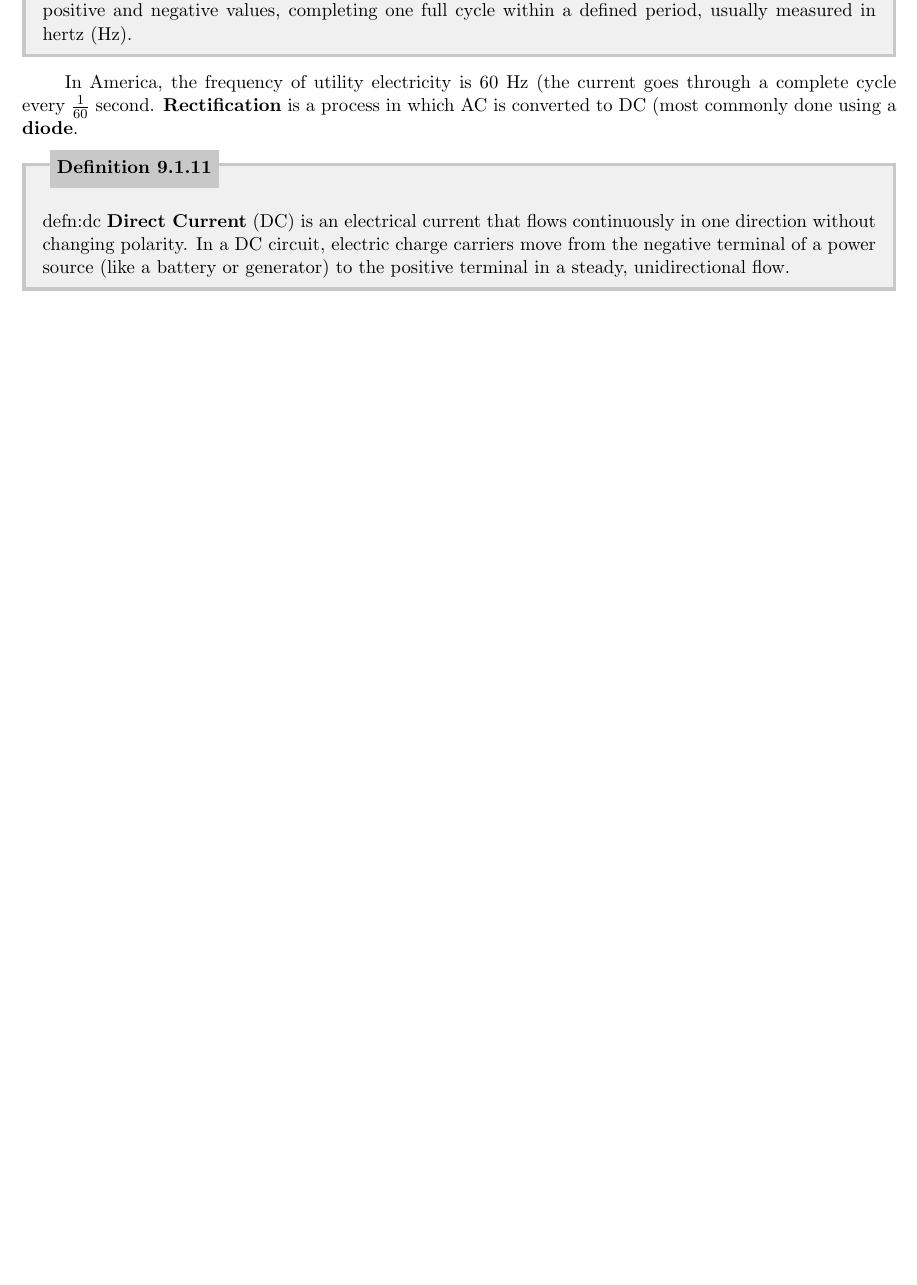
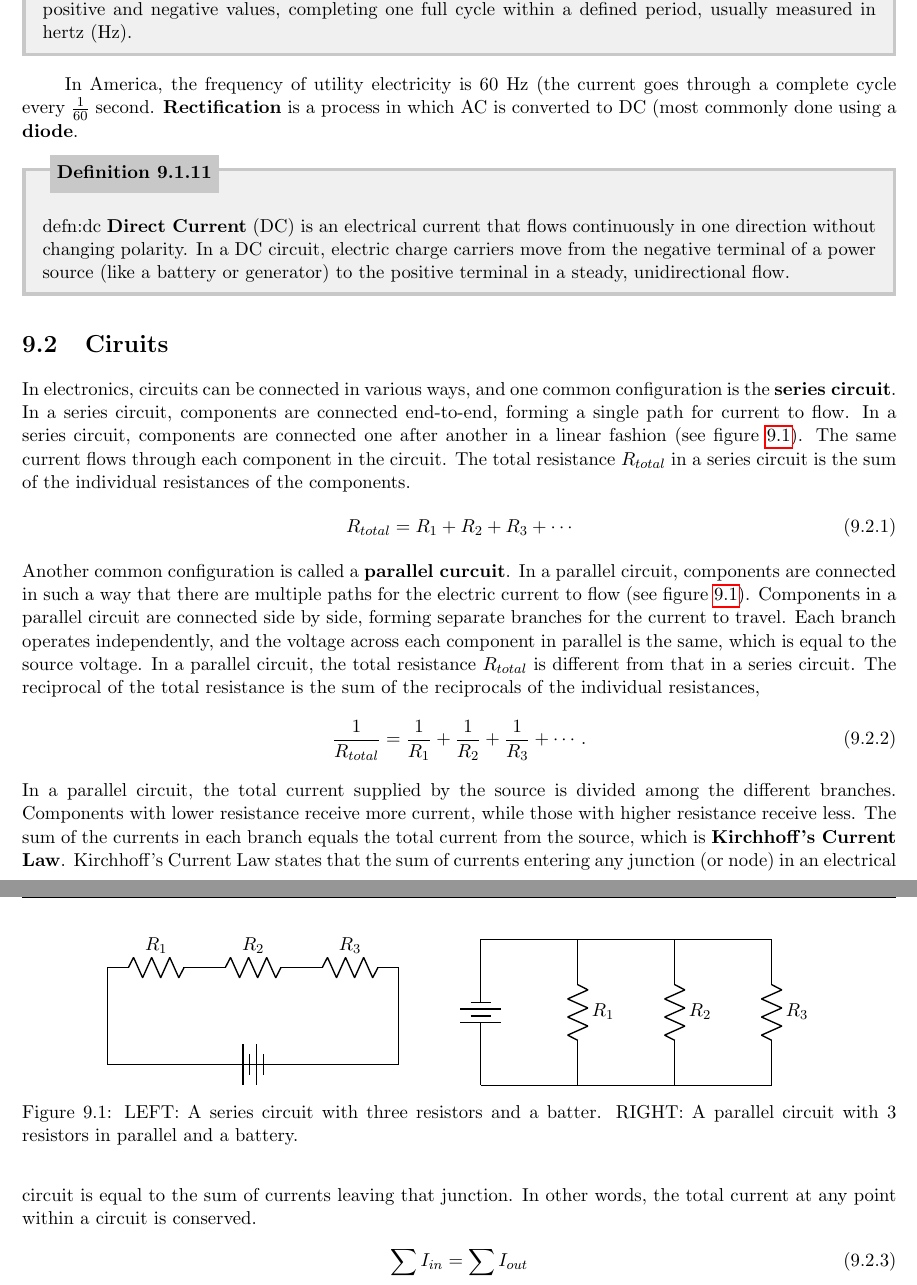
Before and after one commit to torodean/Antonius-Compendium, a LaTeX thesis (Volume I/Compendium.tex, which reads Volume I/chapters/electronics.tex): part of page 74 of 101 before the commit and two parts of pages 74 and 75 of 102 after it, the two joined at a grey line, cut so that both start at the same text, the shorter picture padded with empty space. Compiled offline with pdfLaTeX.

Commit message:
Update electronics.tex

```diff
--- a/Volume I/chapters/electronics.tex
+++ b/Volume I/chapters/electronics.tex
@@ -97,3 +97,57 @@ In America, the frequency of utility electricity is 60 Hz (the current goes thro
 \begin{defn}{Direct Current}{defn:dc}
 \keyword{Direct Current} (DC) is an electrical current that flows continuously in one direction without changing polarity. In a DC circuit, electric charge carriers move from the negative terminal of a power source (like a battery or generator) to the positive terminal in a steady, unidirectional flow.
 \end{defn}
+
+
+
+
+
+\section{Ciruits}
+
+In electronics, circuits can be connected in various ways, and one common configuration is the \keyword{series circuit}. In a series circuit, components are connected end-to-end, forming a single path for current to flow. In a series circuit, components are connected one after another in a linear fashion (see figure \ref{fig:basic circuits}}). The same current flows through each component in the circuit. The total resistance $R_{total}$ in a series circuit is the sum of the individual resistances of the components.
+\begin{align}
+R_{total} = R_1 + R_2 + R_3 + \cdots
+\end{align}
+Another common configuration is called a \keyword{parallel curcuit}. In a parallel circuit, components are connected in such a way that there are multiple paths for the electric current to flow (see figure \ref{fig:basic circuits}}). Components in a parallel circuit are connected side by side, forming separate branches for the current to travel. Each branch operates independently, and the voltage across each component in parallel is the same, which is equal to the source voltage. In a parallel circuit, the total resistance \(R_{total}\) is different from that in a series circuit. The reciprocal of the total resistance is the sum of the reciprocals of the individual resistances,
+\begin{align}
+\frac{1}{R_{total}} = \frac{1}{R_1} + \frac{1}{R_2} + \frac{1}{R_3} + \cdots.
+\end{align}
+In a parallel circuit, the total current supplied by the source is divided among the different branches. Components with lower resistance receive more current, while those with higher resistance receive less. The sum of the currents in each branch equals the total current from the source, which is \keyword{Kirchhoff's Current Law}. Kirchhoff's Current Law states that the sum of currents entering any junction (or node) in an electrical circuit is equal to the sum of currents leaving that junction. In other words, the total current at any point within a circuit is conserved.
+\begin{align}
+\sum I_{in} = \sum I_{out}
+\end{align}
+
+\begin{figure}
+  \centering
+\begin{circuitikz}
+  \draw (0,0)
+  to[battery] (6,0)
+  -- (0,0)
+  -- (0,2)
+  to[R, l=$R_1$] (2,2)
+  to[R, l=$R_2$] (4,2)
+  to[R, l=$R_3$] (6,2)
+  -- (6,0)
+  -- (0,0);
+\end{circuitikz}
+\hspace{1cm}
+\begin{circuitikz}
+	\draw (0,0)
+	to[battery] (0,3) % Battery
+	-- (2,3) % Wire
+	to[R, l=$R_1$] (2,0) % Resistor R1
+	-- (0,0); % Wire
+
+	\draw (2,3)
+	-- (4,3) % Wire
+	to[R, l=$R_2$] (4,0) % Resistor R2
+	-- (2,0); % Wire
+
+	\draw (4,3)
+	-- (6,3) % Wire
+	to[R, l=$R_3$] (6,0) % Resistor R3
+	-- (4,0); % Wire
+\end{circuitikz}
+  \caption{LEFT: A series circuit with three resistors and a batter. RIGHT: A parallel circuit with 3 resistors in parallel and a battery.}
+  \label{fig:basic circuits}
+\end{figure}
```
